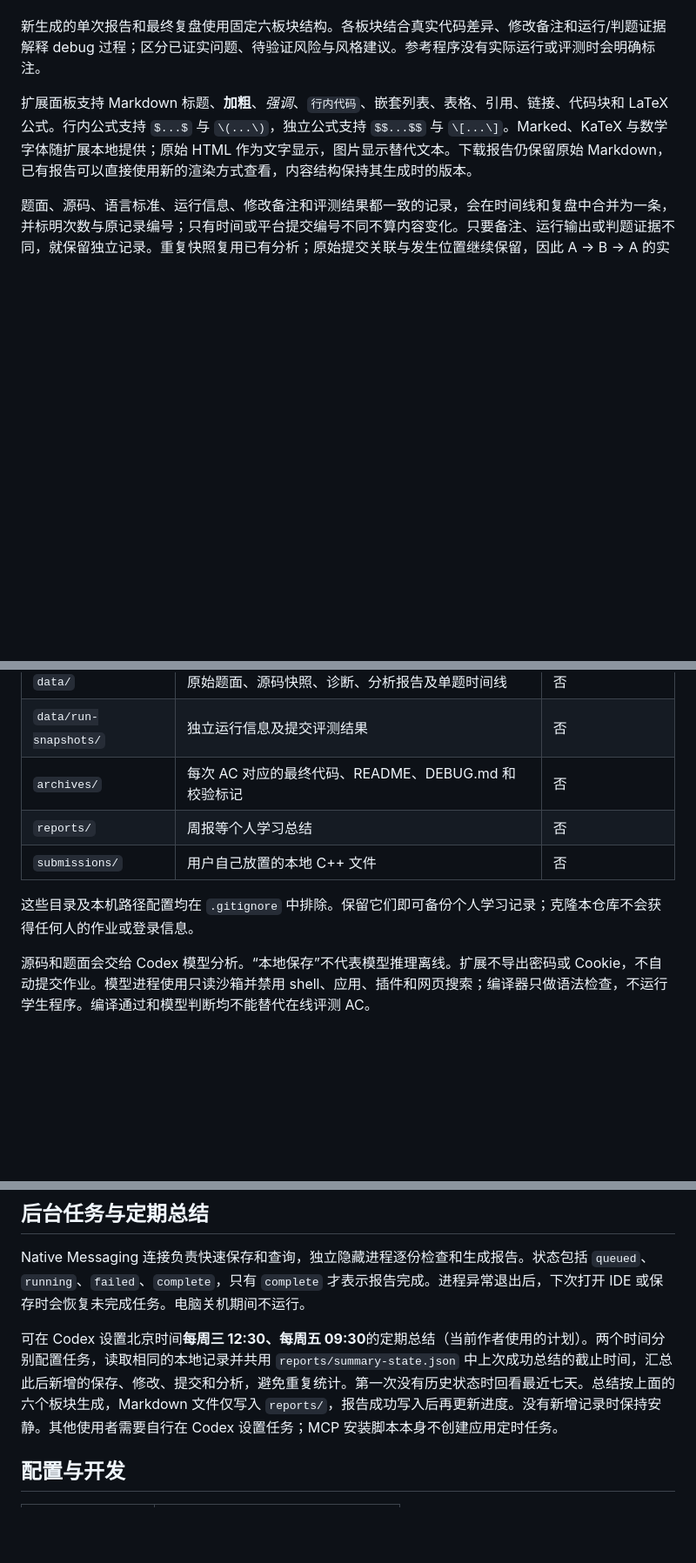
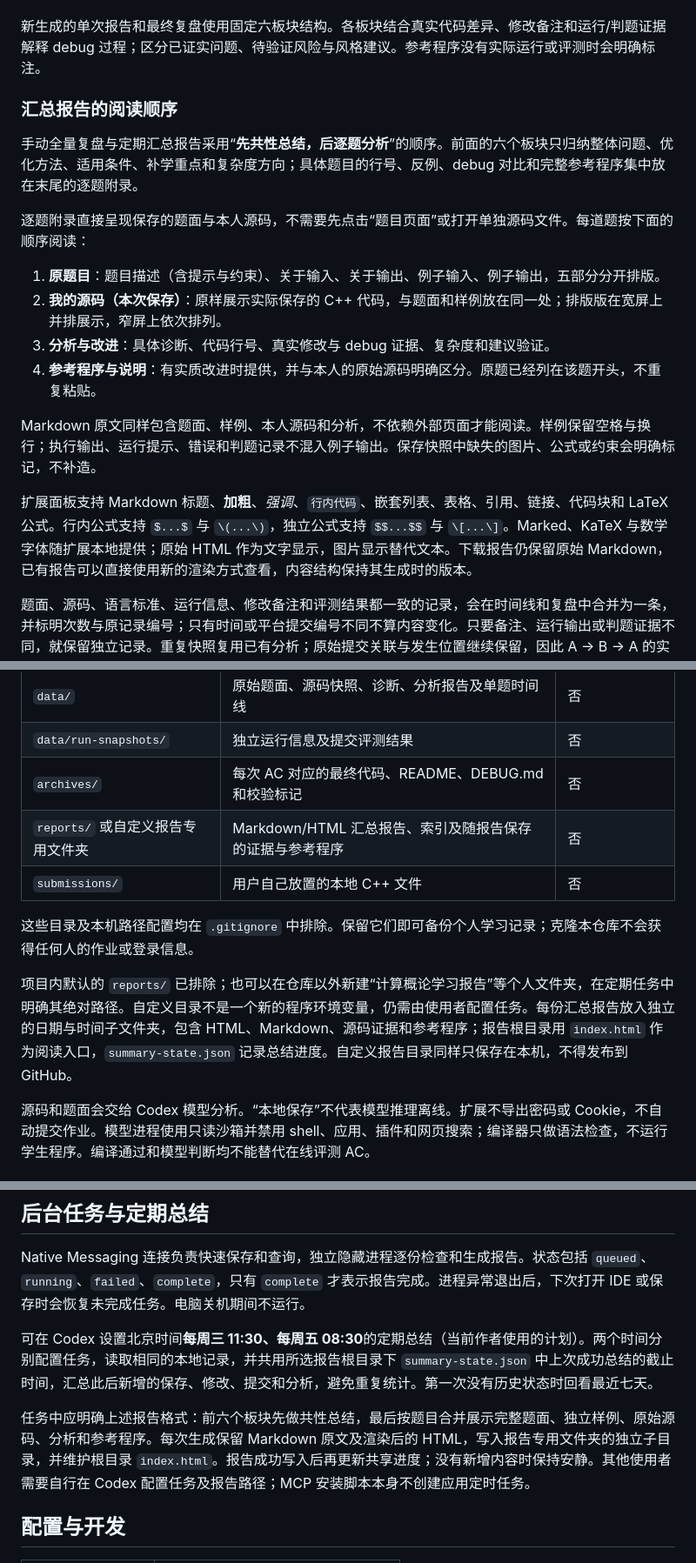
Before and after one commit to spade0123/my-GPTplus-trial, a Markdown page: README.md, 3 parts joined by grey strips. Shown at 87% size. Drawn GitHub-style; blank space fills up the shorter version.

Commit message:
Document combined problem and source reports, report folders, and earlier schedules

```diff
--- a/README.md
+++ b/README.md
@@ -24,6 +24,19 @@
 6. **时间与空间复杂度及优化方向**：定义输入规模，推导原解与参考解的开销、瓶颈、优化收益及代价，并给边界验证建议。
 
 新生成的单次报告和最终复盘使用固定六板块结构。各板块结合真实代码差异、修改备注和运行/判题证据解释 debug 过程；区分已证实问题、待验证风险与风格建议。参考程序没有实际运行或评测时会明确标注。
+
+### 汇总报告的阅读顺序
+
+手动全量复盘与定期汇总报告采用“**先共性总结，后逐题分析**”的顺序。前面的六个板块只归纳整体问题、优化方法、适用条件、补学重点和复杂度方向；具体题目的行号、反例、debug 对比和完整参考程序集中放在末尾的逐题附录。
+
+逐题附录直接呈现保存的题面与本人源码，不需要先点击“题目页面”或打开单独源码文件。每道题按下面的顺序阅读：
+
+1. **原题目**：题目描述（含提示与约束）、关于输入、关于输出、例子输入、例子输出，五部分分开排版。
+2. **我的源码（本次保存）**：原样展示实际保存的 C++ 代码，与题面和样例放在同一处；排版版在宽屏上并排展示，窄屏上依次排列。
+3. **分析与改进**：具体诊断、代码行号、真实修改与 debug 证据、复杂度和建议验证。
+4. **参考程序与说明**：有实质改进时提供，并与本人的原始源码明确区分。原题已经列在该题开头，不重复粘贴。
+
+Markdown 原文同样包含题面、样例、本人源码和分析，不依赖外部页面才能阅读。样例保留空格与换行；执行输出、运行提示、错误和判题记录不混入例子输出。保存快照中缺失的图片、公式或约束会明确标记，不补造。
 
 扩展面板支持 Markdown 标题、**加粗**、*强调*、`行内代码`、嵌套列表、表格、引用、链接、代码块和 LaTeX 公式。行内公式支持 `$...$` 与 `\(...\)`，独立公式支持 `$$...$$` 与 `\[...\]`。Marked、KaTeX 与数学字体随扩展本地提供；原始 HTML 作为文字显示，图片显示替代文本。下载报告仍保留原始 Markdown，已有报告可以直接使用新的渲染方式查看，内容结构保持其生成时的版本。
 
@@ -108,10 +121,12 @@ npm ci --ignore-scripts
 | `data/` | 原始题面、源码快照、诊断、分析报告及单题时间线 | 否 |
 | `data/run-snapshots/` | 独立运行信息及提交评测结果 | 否 |
 | `archives/` | 每次 AC 对应的最终代码、README、DEBUG.md 和校验标记 | 否 |
-| `reports/` | 周报等个人学习总结 | 否 |
+| `reports/` 或自定义报告专用文件夹 | Markdown/HTML 汇总报告、索引及随报告保存的证据与参考程序 | 否 |
 | `submissions/` | 用户自己放置的本地 C++ 文件 | 否 |
 
 这些目录及本机路径配置均在 `.gitignore` 中排除。保留它们即可备份个人学习记录；克隆本仓库不会获得任何人的作业或登录信息。
+
+项目内默认的 `reports/` 已排除；也可以在仓库以外新建“计算概论学习报告”等个人文件夹，在定期任务中明确其绝对路径。自定义目录不是一个新的程序环境变量，仍需由使用者配置任务。每份汇总报告放入独立的日期与时间子文件夹，包含 HTML、Markdown、源码证据和参考程序；报告根目录用 `index.html` 作为阅读入口，`summary-state.json` 记录总结进度。自定义报告目录同样只保存在本机，不得发布到 GitHub。
 
 源码和题面会交给 Codex 模型分析。“本地保存”不代表模型推理离线。扩展不导出密码或 Cookie，不自动提交作业。模型进程使用只读沙箱并禁用 shell、应用、插件和网页搜索；编译器只做语法检查，不运行学生程序。编译通过和模型判断均不能替代在线评测 AC。
 
@@ -137,7 +152,9 @@ npm ci --ignore-scripts
 
 Native Messaging 连接负责快速保存和查询，独立隐藏进程逐份检查和生成报告。状态包括 `queued`、`running`、`failed`、`complete`，只有 `complete` 才表示报告完成。进程异常退出后，下次打开 IDE 或保存时会恢复未完成任务。电脑关机期间不运行。
 
-可在 Codex 设置北京时间**每周三 12:30、每周五 09:30**的定期总结（当前作者使用的计划）。两个时间分别配置任务，读取相同的本地记录并共用 `reports/summary-state.json` 中上次成功总结的截止时间，汇总此后新增的保存、修改、提交和分析，避免重复统计。第一次没有历史状态时回看最近七天。总结按上面的六个板块生成，Markdown 文件仅写入 `reports/`，报告成功写入后再更新进度。没有新增记录时保持安静。其他使用者需要自行在 Codex 设置任务；MCP 安装脚本本身不创建应用定时任务。
+可在 Codex 设置北京时间**每周三 11:30、每周五 08:30**的定期总结（当前作者使用的计划）。两个时间分别配置任务，读取相同的本地记录，并共用所选报告根目录下 `summary-state.json` 中上次成功总结的截止时间，汇总此后新增的保存、修改、提交和分析，避免重复统计。第一次没有历史状态时回看最近七天。
+
+任务中应明确上述报告格式：前六个板块先做共性总结，最后按题目合并展示完整题面、独立样例、原始源码、分析和参考程序。每次生成保留 Markdown 原文及渲染后的 HTML，写入报告专用文件夹的独立子目录，并维护根目录 `index.html`。报告成功写入后再更新共享进度；没有新增内容时保持安静。其他使用者需要自行在 Codex 配置任务及报告路径；MCP 安装脚本本身不创建应用定时任务。
 
 ## 配置与开发
 
```
